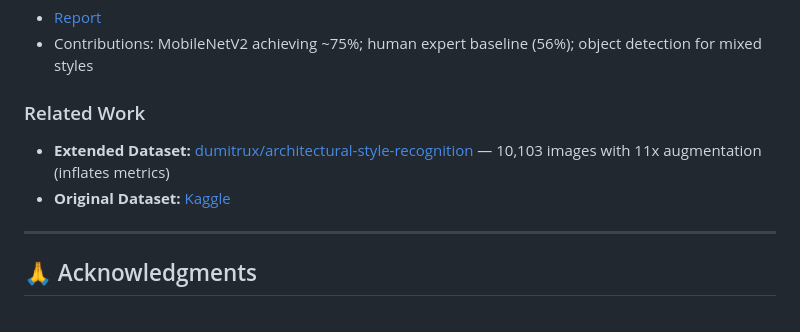
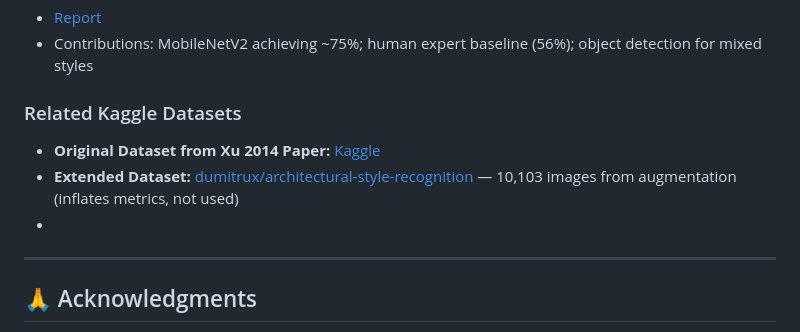
Before and after one commit to bakjunheepark/understanding_architectural_styles, a Markdown page: README.md, the part around the change. Drawn GitHub-style.

```diff
--- a/README.md
+++ b/README.md
@@ -408,11 +408,11 @@ modal volume get archstyle-xu2014-results-v2 / ./results
 - [Report](https://cs230.stanford.edu/projects_winter_2019/reports/15811944.pdf)
 - Contributions: MobileNetV2 achieving ~75%; human expert baseline (56%); object detection for mixed styles
 
-### Related Work
+### Related Kaggle Datasets
 
-- **Extended Dataset:** [dumitrux/architectural-style-recognition](https://github.com/dumitrux/architectural-style-recognition) — 10,103 images with 11x augmentation (inflates metrics)
-- **Original Dataset:** [Kaggle](https://www.kaggle.com/datasets/wwymak/architecture-dataset)
-
+- **Original Dataset from Xu 2014 Paper:** [Kaggle](https://www.kaggle.com/datasets/wwymak/architecture-dataset)
+- **Extended Dataset:** [dumitrux/architectural-style-recognition](https://github.com/dumitrux/architectural-style-recognition) — 10,103 images from augmentation (inflates metrics, not used)
+-
 ---
 
 ## 🙏 Acknowledgments
```
